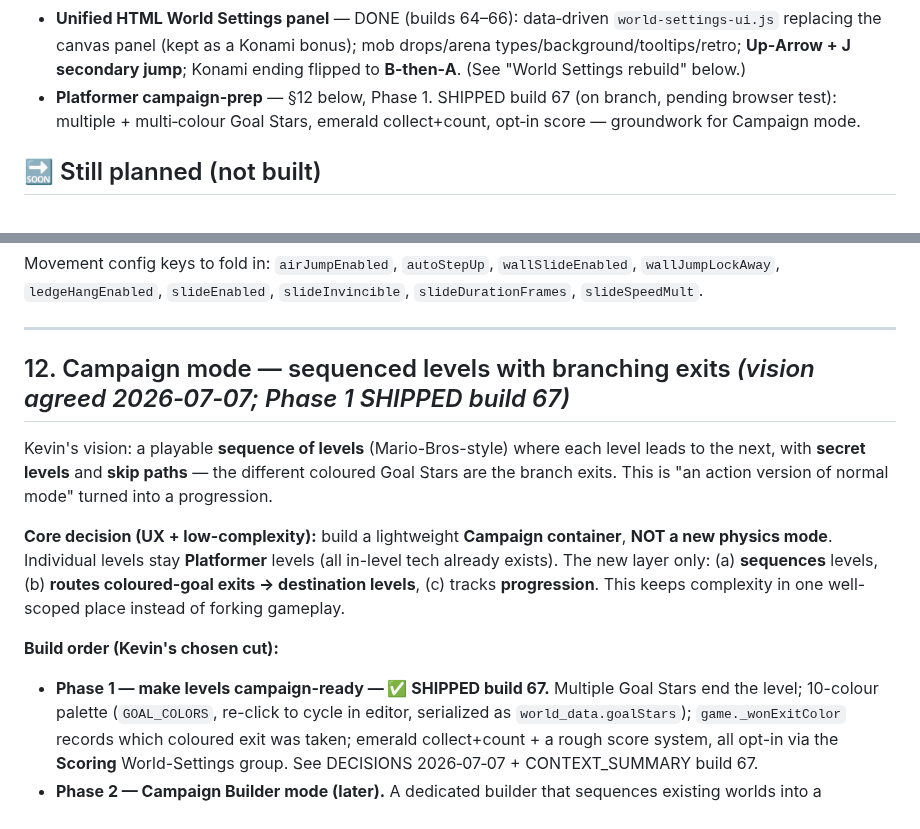
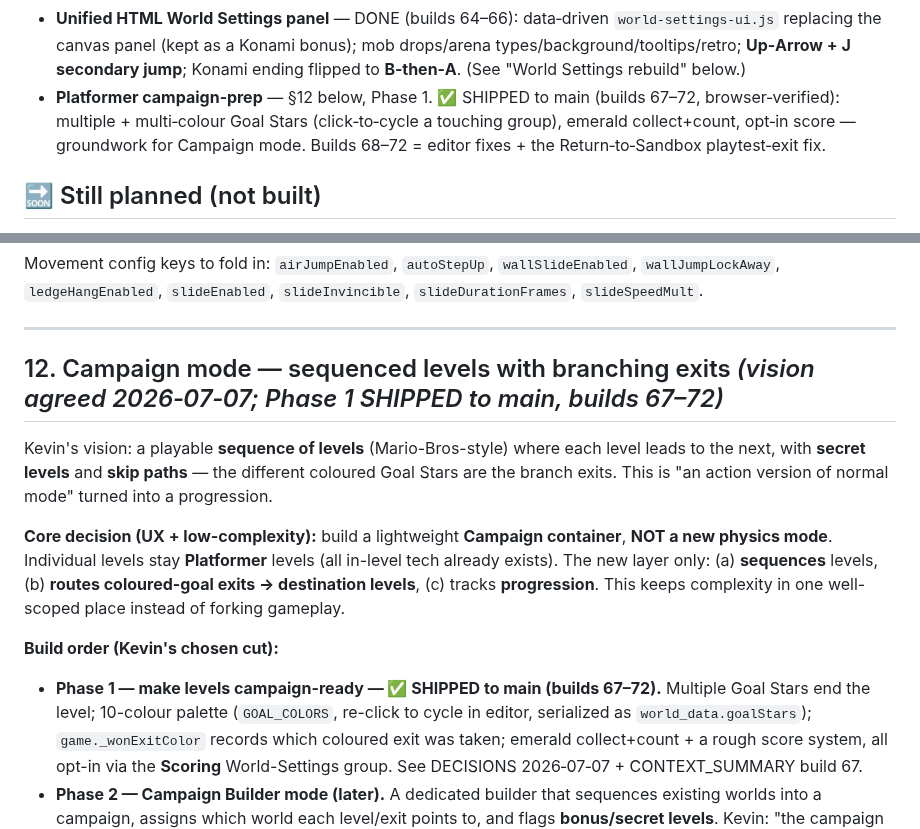
Before and after one commit to krtaylor-ui/steveo-platformer, a Markdown page: FUTURE_ROADMAP.md, 2 parts joined by grey strips. GitHub-like rendering.

```diff
--- a/FUTURE_ROADMAP.md
+++ b/FUTURE_ROADMAP.md
@@ -32,8 +32,9 @@
 - **Unified HTML World Settings panel** — DONE (builds 64–66): data‑driven `world-settings-ui.js`
   replacing the canvas panel (kept as a Konami bonus); mob drops/arena types/background/tooltips/retro;
   **Up‑Arrow + J secondary jump**; Konami ending flipped to **B‑then‑A**. (See "World Settings rebuild" below.)
-- **Platformer campaign‑prep** — §12 below, Phase 1. SHIPPED build 67 (on branch, pending browser test):
-  multiple + multi‑colour Goal Stars, emerald collect+count, opt‑in score — groundwork for Campaign mode.
+- **Platformer campaign‑prep** — §12 below, Phase 1. ✅ SHIPPED to main (builds 67–72, browser‑verified):
+  multiple + multi‑colour Goal Stars (click‑to‑cycle a touching group), emerald collect+count, opt‑in score
+  — groundwork for Campaign mode. Builds 68–72 = editor fixes + the Return‑to‑Sandbox playtest‑exit fix.
 
 ## 🔜 Still planned (not built)
 - **User Guide** — §1 below (not started).
@@ -552,7 +553,7 @@ Movement config keys to fold in: `airJumpEnabled`, `autoStepUp`, `wallSlideEnabl
 
 ---
 
-## 12. Campaign mode — sequenced levels with branching exits  *(vision agreed 2026‑07‑07; Phase 1 SHIPPED build 67)*
+## 12. Campaign mode — sequenced levels with branching exits  *(vision agreed 2026‑07‑07; Phase 1 SHIPPED to main, builds 67–72)*
 
 Kevin's vision: a playable **sequence of levels** (Mario-Bros-style) where each level leads to the next,
 with **secret levels** and **skip paths** — the different coloured Goal Stars are the branch exits. This is
@@ -564,7 +565,7 @@ mode**. Individual levels stay **Platformer** levels (all in-level tech already
 **progression**. This keeps complexity in one well-scoped place instead of forking gameplay.
 
 **Build order (Kevin's chosen cut):**
-- **Phase 1 — make levels campaign-ready — ✅ SHIPPED build 67.** Multiple Goal Stars end the level;
+- **Phase 1 — make levels campaign-ready — ✅ SHIPPED to main (builds 67–72).** Multiple Goal Stars end the level;
   10-colour palette (`GOAL_COLORS`, re-click to cycle in editor, serialized as `world_data.goalStars`);
   `game._wonExitColor` records which coloured exit was taken; emerald collect+count + a rough score system,
   all opt-in via the **Scoring** World-Settings group. See DECISIONS 2026‑07‑07 + CONTEXT_SUMMARY build 67.
```
Also changed, not shown: STEVEO_PLATFORMER_CONTEXT_SUMMARY.md (+34 -13 lines).
